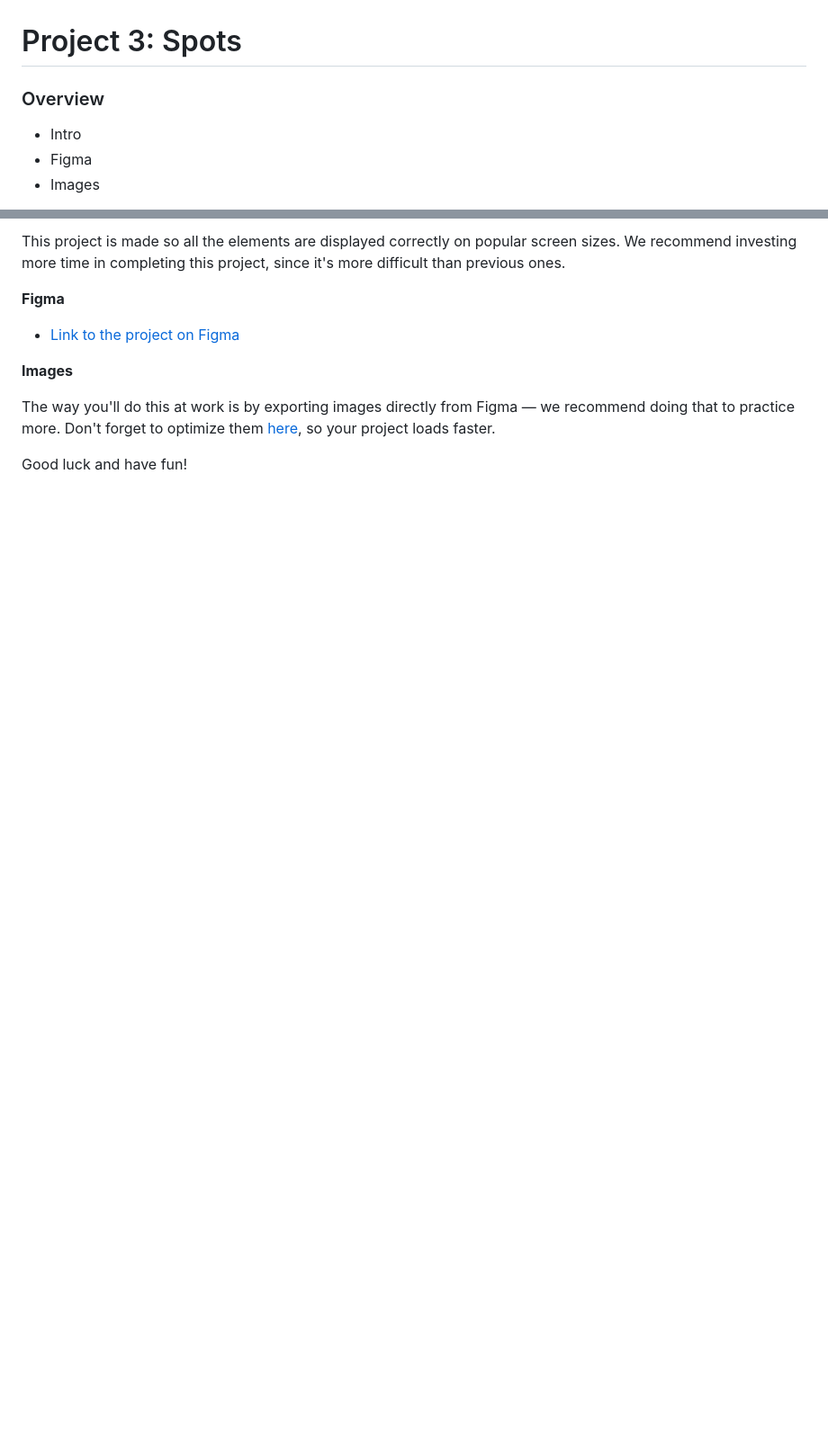
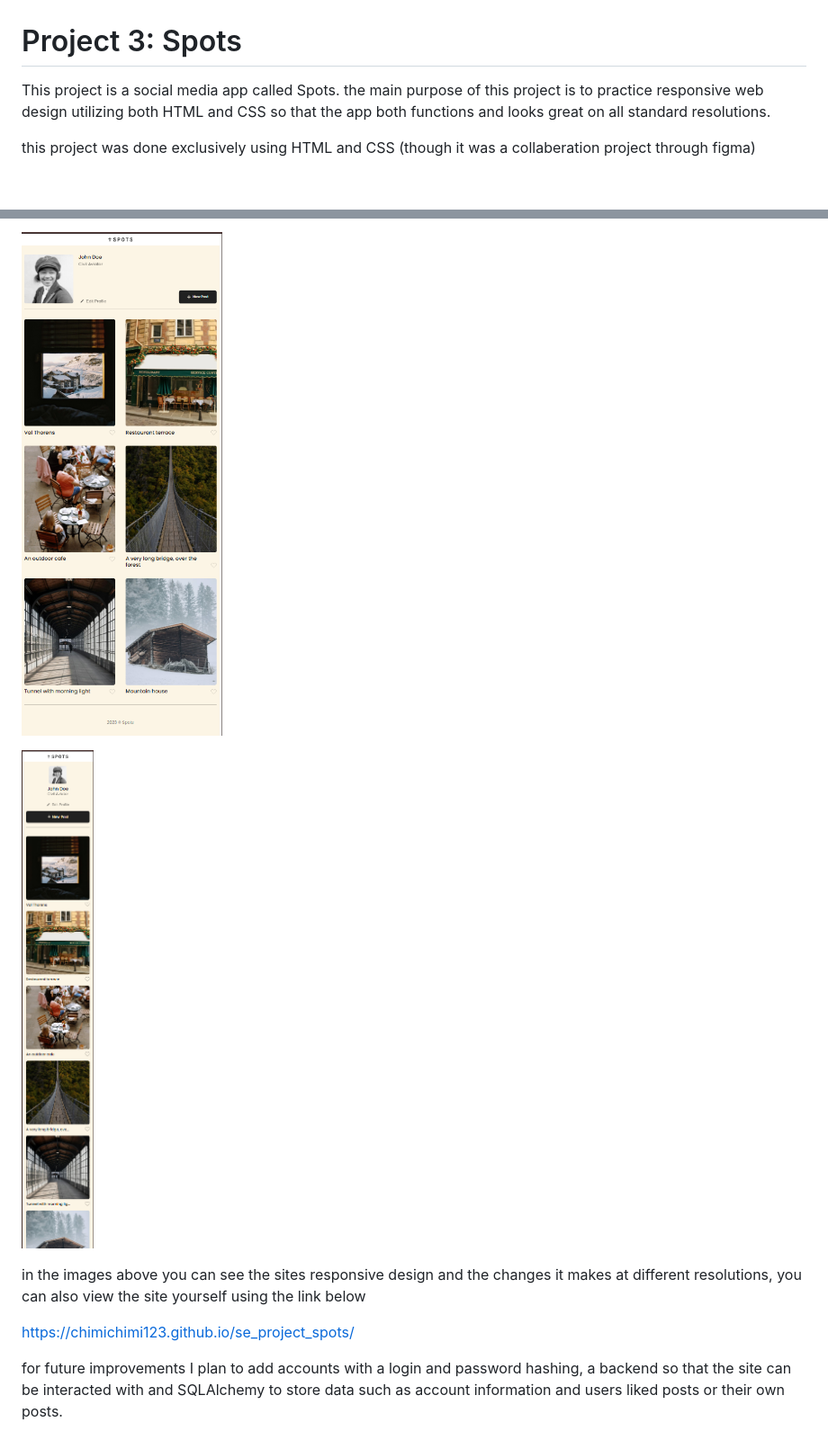
Before and after one commit to chimichimi123/se_project_spots, a Markdown page: README.md, 2 parts joined by grey strips. Shown: that part at 90% size. GitHub-like rendering; pictures changed too: image-1.png (added), image-2.png (added); blank space fills up the shorter version.

```diff
--- a/README.md
+++ b/README.md
@@ -1,8 +1,6 @@
 # Project 3: Spots
 
-### Overview
+This project is a social media app called Spots. the main purpose of this project is to practice responsive web design utilizing both HTML and CSS so that the app both functions and looks great on all standard resolutions.
 
-* Intro
-* Figma
-* Images
+this project was done exclusively using HTML and CSS (though it was a collaberation project through figma)
 
@@ -10,12 +8,10 @@
 
-This project is made so all the elements are displayed correctly on popular screen sizes. We recommend investing more time in completing this project, since it's more difficult than previous ones.
+![screenshot of site at 768px width](image-1.png)
 
-**Figma**
+![screenshot at site 320px width](image-2.png)
 
-* [Link to the project on Figma](https://www.figma.com/file/BBNm2bC3lj8QQMHlnqRsga/Sprint-3-Project-%E2%80%94-Spots?type=design&node-id=2%3A60&mode=design&t=afgNFybdorZO6cQo-1)
+in the images above you can see the sites responsive design and the changes it makes at different resolutions, you can also view the site yourself using the link below
 
-**Images**
+https://chimichimi123.github.io/se_project_spots/
 
-The way you'll do this at work is by exporting images directly from Figma — we recommend doing that to practice more. Don't forget to optimize them [here](https://tinypng.com/), so your project loads faster.
-
-Good luck and have fun!
+for future improvements I plan to add accounts with a login and password hashing, a backend so that the site can be interacted with and SQLAlchemy to store data such as account information and users liked posts or their own posts.
```
Also changed, not shown: other parts of README.md (+1 -1 lines), 10 other files.
